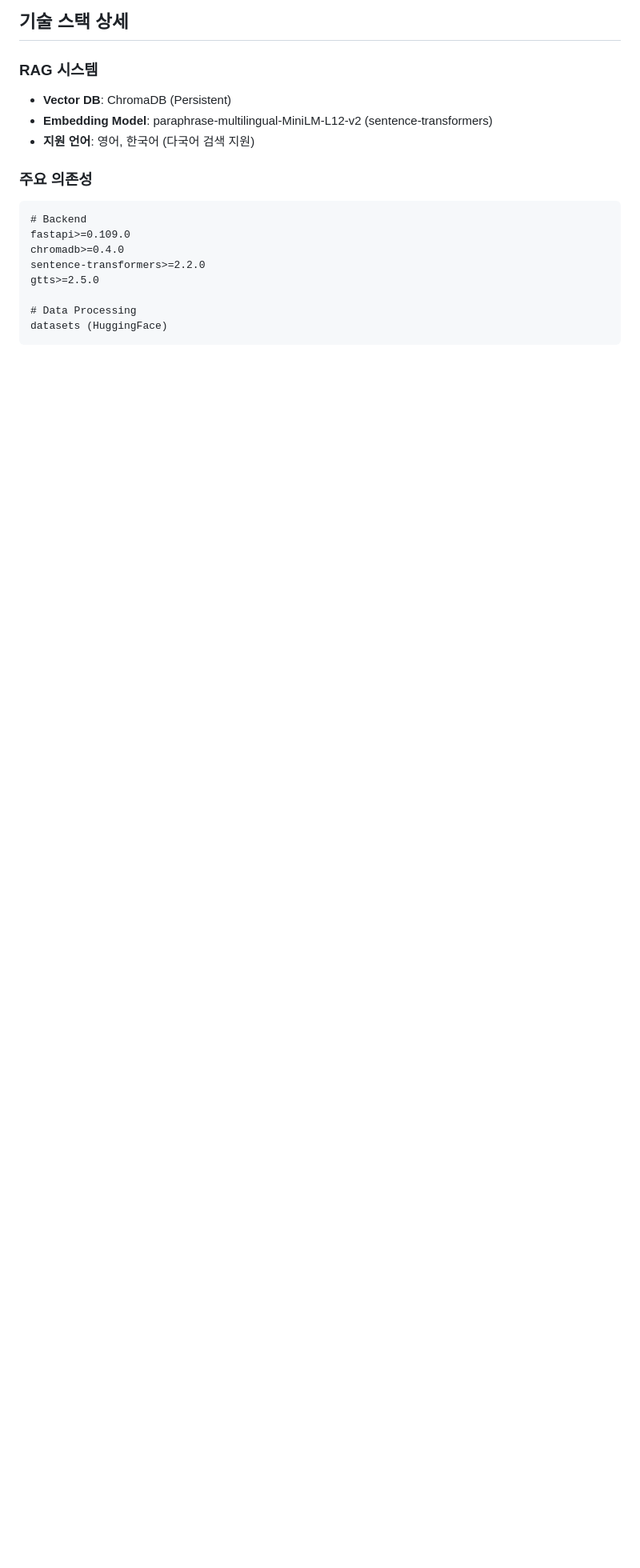
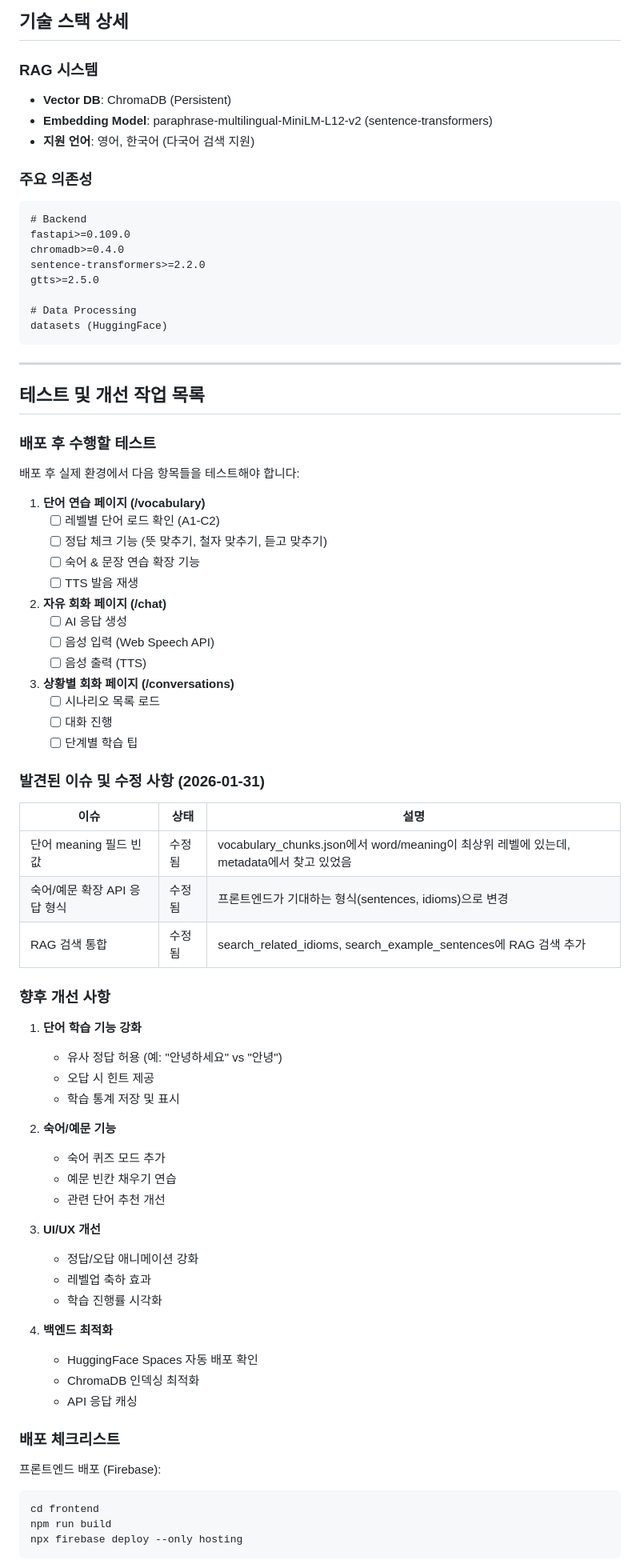
Before and after one commit to buelmanager/enpeak, a Markdown page: CLAUDE.md, the part around one of its changes. Shown at 80% size. GitHub-like rendering; blank space fills up the shorter version.

Commit message:
docs: add testing checklist and improvement plans to CLAUDE.md
- Added post-deployment test checklist
- Documented discovered issues and fixes
- Listed future improvements for vocabulary learning
- Added deployment checklist

Co-Authored-By: Claude Opus 4.5 <noreply@anthropic.com>

````diff
--- a/CLAUDE.md
+++ b/CLAUDE.md
@@ -404,3 +404,66 @@ gtts>=2.5.0
 # Data Processing
 datasets (HuggingFace)
 ```
+
+---
+
+## 테스트 및 개선 작업 목록
+
+### 배포 후 수행할 테스트
+배포 후 실제 환경에서 다음 항목들을 테스트해야 합니다:
+
+1. **단어 연습 페이지 (/vocabulary)**
+   - [ ] 레벨별 단어 로드 확인 (A1-C2)
+   - [ ] 정답 체크 기능 (뜻 맞추기, 철자 맞추기, 듣고 맞추기)
+   - [ ] 숙어 & 문장 연습 확장 기능
+   - [ ] TTS 발음 재생
+
+2. **자유 회화 페이지 (/chat)**
+   - [ ] AI 응답 생성
+   - [ ] 음성 입력 (Web Speech API)
+   - [ ] 음성 출력 (TTS)
+
+3. **상황별 회화 페이지 (/conversations)**
+   - [ ] 시나리오 목록 로드
+   - [ ] 대화 진행
+   - [ ] 단계별 학습 팁
+
+### 발견된 이슈 및 수정 사항 (2026-01-31)
+
+| 이슈 | 상태 | 설명 |
+|------|------|------|
+| 단어 meaning 필드 빈값 | 수정됨 | vocabulary_chunks.json에서 word/meaning이 최상위 레벨에 있는데, metadata에서 찾고 있었음 |
+| 숙어/예문 확장 API 응답 형식 | 수정됨 | 프론트엔드가 기대하는 형식(sentences, idioms)으로 변경 |
+| RAG 검색 통합 | 수정됨 | search_related_idioms, search_example_sentences에 RAG 검색 추가 |
+
+### 향후 개선 사항
+
+1. **단어 학습 기능 강화**
+   - 유사 정답 허용 (예: "안녕하세요" vs "안녕")
+   - 오답 시 힌트 제공
+   - 학습 통계 저장 및 표시
+
+2. **숙어/예문 기능**
+   - 숙어 퀴즈 모드 추가
+   - 예문 빈칸 채우기 연습
+   - 관련 단어 추천 개선
+
+3. **UI/UX 개선**
+   - 정답/오답 애니메이션 강화
+   - 레벨업 축하 효과
+   - 학습 진행률 시각화
+
+4. **백엔드 최적화**
+   - HuggingFace Spaces 자동 배포 확인
+   - ChromaDB 인덱싱 최적화
+   - API 응답 캐싱
+
+### 배포 체크리스트
+
+프론트엔드 배포 (Firebase):
+```bash
+cd frontend
+npm run build
+npx firebase deploy --only hosting
+```
+
````
Also changed, not shown: other parts of CLAUDE.md (+9 -0 lines).
